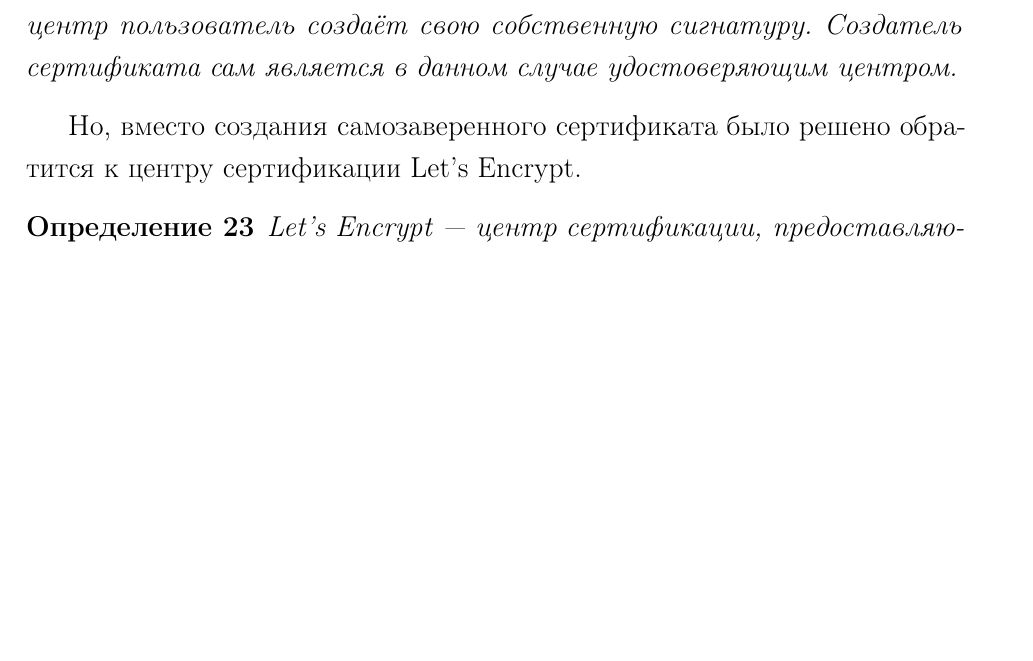
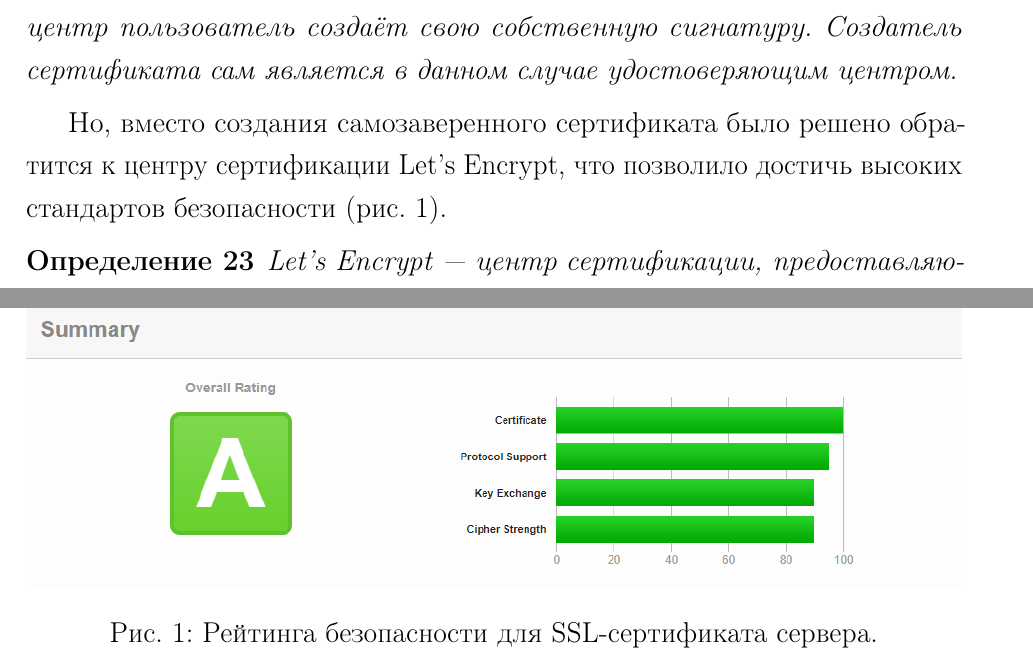
Before and after one commit to DvaMishkiLapa/diplom_se_2019, a LaTeX thesis (diplom.tex, which reads main.tex): part of page 9 of 56 before the commit and two parts of pages 9 and 10 of 57 after it, the two joined at a grey line, cut so that both start at the same text, the shorter picture padded with empty space. Compiled offline with pdfLaTeX.

Commit message:
Added ssl rating

```diff
--- a/main.tex
+++ b/main.tex
@@ -197,7 +197,8 @@ Gunicorn и логики архитектуры. Так же необходим
     Создатель сертификата сам является в данном случае удостоверяющим центром.
 \end{definition}
 
-Но, вместо создания самозаверенного сертификата было решено обратится к центру сертификации Let’s Encrypt.
+Но, вместо создания самозаверенного сертификата было решено обратится к центру сертификации Let’s Encrypt,
+что позволило достичь высоких стандартов безопасности (рис. \ref{fig:https_score}).
 \begin{definition}
     Let’s Encrypt --- центр сертификации, предоставляющий бесплатные криптографические сертификаты X.509 для TLS-шифрования (HTTPS).
     Процесс выдачи сертификатов полностью автоматизирован. Проект создан для того,
@@ -205,6 +206,13 @@ Gunicorn и логики архитектуры. Так же необходим
     в данном проекте не требуется оплата, переконфигурация веб-серверов, использование электронной почты,
     обработка просроченных сертификатов, что делает процесс установки и настройки TLS-шифрования значительно более простым.
 \end{definition}
+
+\begin{figure}[h]
+    \centering
+    \includegraphics[width=1\linewidth]{img/https_score.png}
+    \caption{Рейтинга безопасности для SSL-сертификата сервера.}
+    \label{fig:https_score}
+\end{figure}
 
 
 \clearpage
```
Also changed, not shown: img/https_score.png (added).
